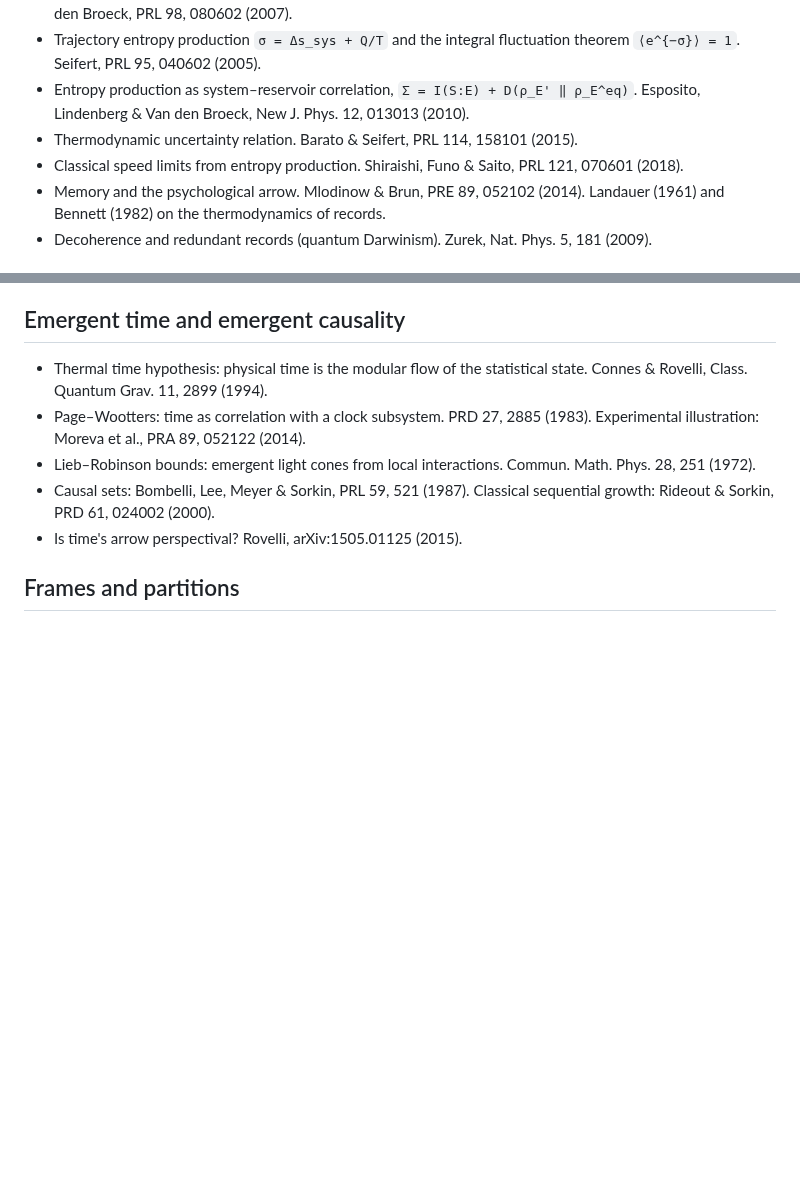
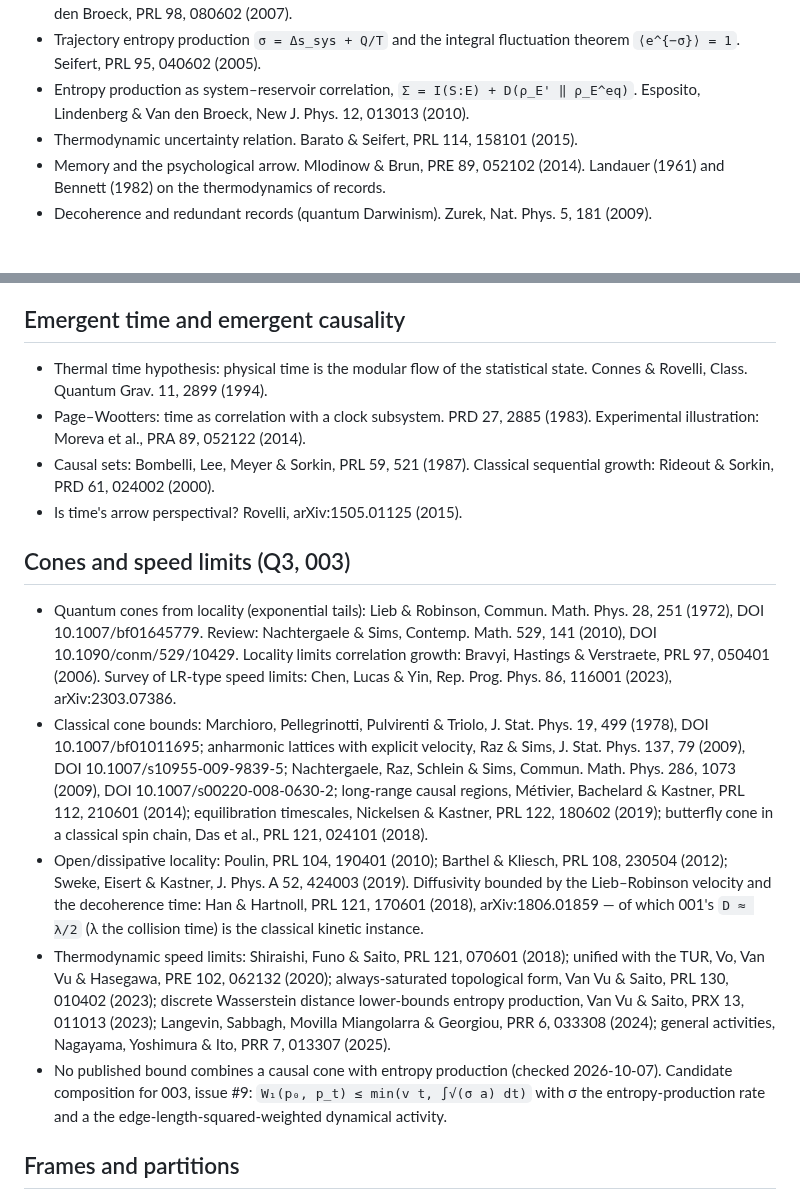
Before and after one commit to gszep/times-arrow, a Markdown page: docs/background.md, 2 parts joined by grey strips. Rendered like a GitHub page; blank space fills up the shorter version.

Commit message:
docs: add cones-and-speed-limits literature (Q3), verified via Crossref/arXiv
New section for issue #9's exploration: Lieb-Robinson (quantum, classical,
open/dissipative) and thermodynamic speed limits (SFS, TUR-unified,
topological, discrete optimal transport). Removes the duplicated one-line
LR and SFS entries; each citation now lives once, in the new section.

```diff
--- a/docs/background.md
+++ b/docs/background.md
@@ -27,8 +27,6 @@ The core framing: relativity gives the cone, thermodynamics picks the half.
   `Σ = I(S:E) + D(ρ_E' ‖ ρ_E^eq)`. Esposito, Lindenberg & Van den Broeck,
   New J. Phys. 12, 013013 (2010).
 - Thermodynamic uncertainty relation. Barato & Seifert, PRL 114, 158101 (2015).
-- Classical speed limits from entropy production. Shiraishi, Funo & Saito,
-  PRL 121, 070601 (2018).
 - Memory and the psychological arrow. Mlodinow & Brun, PRE 89, 052102 (2014).
   Landauer (1961) and Bennett (1982) on the thermodynamics of records.
 - Decoherence and redundant records (quantum Darwinism). Zurek, Nat. Phys. 5, 181 (2009).
@@ -192,11 +190,44 @@ The core framing: relativity gives the cone, thermodynamics picks the half.
   statistical state. Connes & Rovelli, Class. Quantum Grav. 11, 2899 (1994).
 - Page–Wootters: time as correlation with a clock subsystem. PRD 27, 2885 (1983).
   Experimental illustration: Moreva et al., PRA 89, 052122 (2014).
-- Lieb–Robinson bounds: emergent light cones from local interactions. Commun.
-  Math. Phys. 28, 251 (1972).
 - Causal sets: Bombelli, Lee, Meyer & Sorkin, PRL 59, 521 (1987). Classical
   sequential growth: Rideout & Sorkin, PRD 61, 024002 (2000).
 - Is time's arrow perspectival? Rovelli, arXiv:1505.01125 (2015).
+
+## Cones and speed limits (Q3, 003)
+
+- Quantum cones from locality (exponential tails): Lieb & Robinson, Commun.
+  Math. Phys. 28, 251 (1972), DOI 10.1007/bf01645779. Review: Nachtergaele &
+  Sims, Contemp. Math. 529, 141 (2010), DOI 10.1090/conm/529/10429.
+  Locality limits correlation growth: Bravyi, Hastings & Verstraete, PRL 97,
+  050401 (2006). Survey of LR-type speed limits: Chen, Lucas & Yin,
+  Rep. Prog. Phys. 86, 116001 (2023), arXiv:2303.07386.
+- Classical cone bounds: Marchioro, Pellegrinotti, Pulvirenti & Triolo,
+  J. Stat. Phys. 19, 499 (1978), DOI 10.1007/bf01011695; anharmonic lattices
+  with explicit velocity, Raz & Sims, J. Stat. Phys. 137, 79 (2009),
+  DOI 10.1007/s10955-009-9839-5; Nachtergaele, Raz, Schlein & Sims,
+  Commun. Math. Phys. 286, 1073 (2009), DOI 10.1007/s00220-008-0630-2;
+  long-range causal regions, Métivier, Bachelard & Kastner, PRL 112, 210601
+  (2014); equilibration timescales, Nickelsen & Kastner, PRL 122, 180602
+  (2019); butterfly cone in a classical spin chain, Das et al., PRL 121,
+  024101 (2018).
+- Open/dissipative locality: Poulin, PRL 104, 190401 (2010); Barthel &
+  Kliesch, PRL 108, 230504 (2012); Sweke, Eisert & Kastner, J. Phys. A 52,
+  424003 (2019). Diffusivity bounded by the Lieb–Robinson velocity and the
+  decoherence time: Han & Hartnoll, PRL 121, 170601 (2018), arXiv:1806.01859
+  — of which 001's `D ≈ λ/2` (λ the collision time) is the classical
+  kinetic instance.
+- Thermodynamic speed limits: Shiraishi, Funo & Saito, PRL 121, 070601
+  (2018); unified with the TUR, Vo, Van Vu & Hasegawa, PRE 102, 062132
+  (2020); always-saturated topological form, Van Vu & Saito, PRL 130, 010402
+  (2023); discrete Wasserstein distance lower-bounds entropy production,
+  Van Vu & Saito, PRX 13, 011013 (2023); Langevin, Sabbagh, Movilla
+  Miangolarra & Georgiou, PRR 6, 033308 (2024); general activities,
+  Nagayama, Yoshimura & Ito, PRR 7, 013307 (2025).
+- No published bound combines a causal cone with entropy production (checked
+  2026-10-07). Candidate composition for 003, issue #9:
+  `W₁(p₀, p_t) ≤ min(v t, ∫√(σ a) dt)` with σ the entropy-production rate
+  and a the edge-length-squared-weighted dynamical activity.
 
 ## Frames and partitions
 
```
